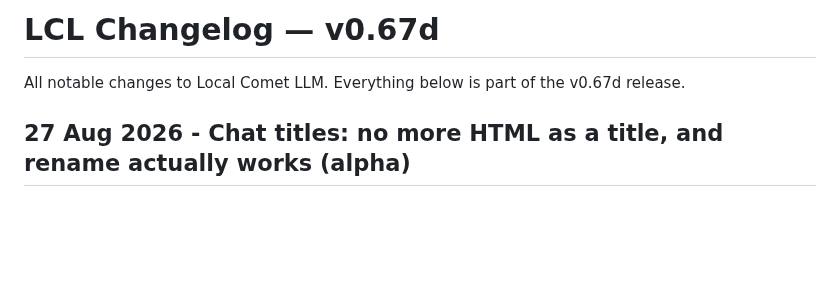
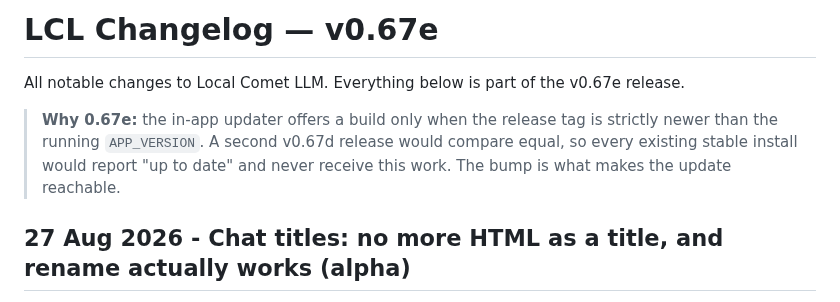
Before and after one commit to hack-techv2/LCL, a Markdown page: CHANGELOG.md, the part around the change. GitHub-like rendering; blank space fills up the shorter version.

Commit message:
changelog: v0.67e heading + why the bump is required [alpha]

```diff
--- a/CHANGELOG.md
+++ b/CHANGELOG.md
@@ -1,7 +1,12 @@
-# LCL Changelog — v0.67d
+# LCL Changelog — v0.67e
 
-All notable changes to Local Comet LLM. Everything below is part of the v0.67d
+All notable changes to Local Comet LLM. Everything below is part of the v0.67e
 release.
+
+> **Why 0.67e:** the in-app updater offers a build only when the release tag is
+> strictly newer than the running `APP_VERSION`. A second v0.67d release would
+> compare equal, so every existing stable install would report "up to date" and
+> never receive this work. The bump is what makes the update reachable.
 
 ## 27 Aug 2026 - Chat titles: no more HTML as a title, and rename actually works (alpha)
 
```
